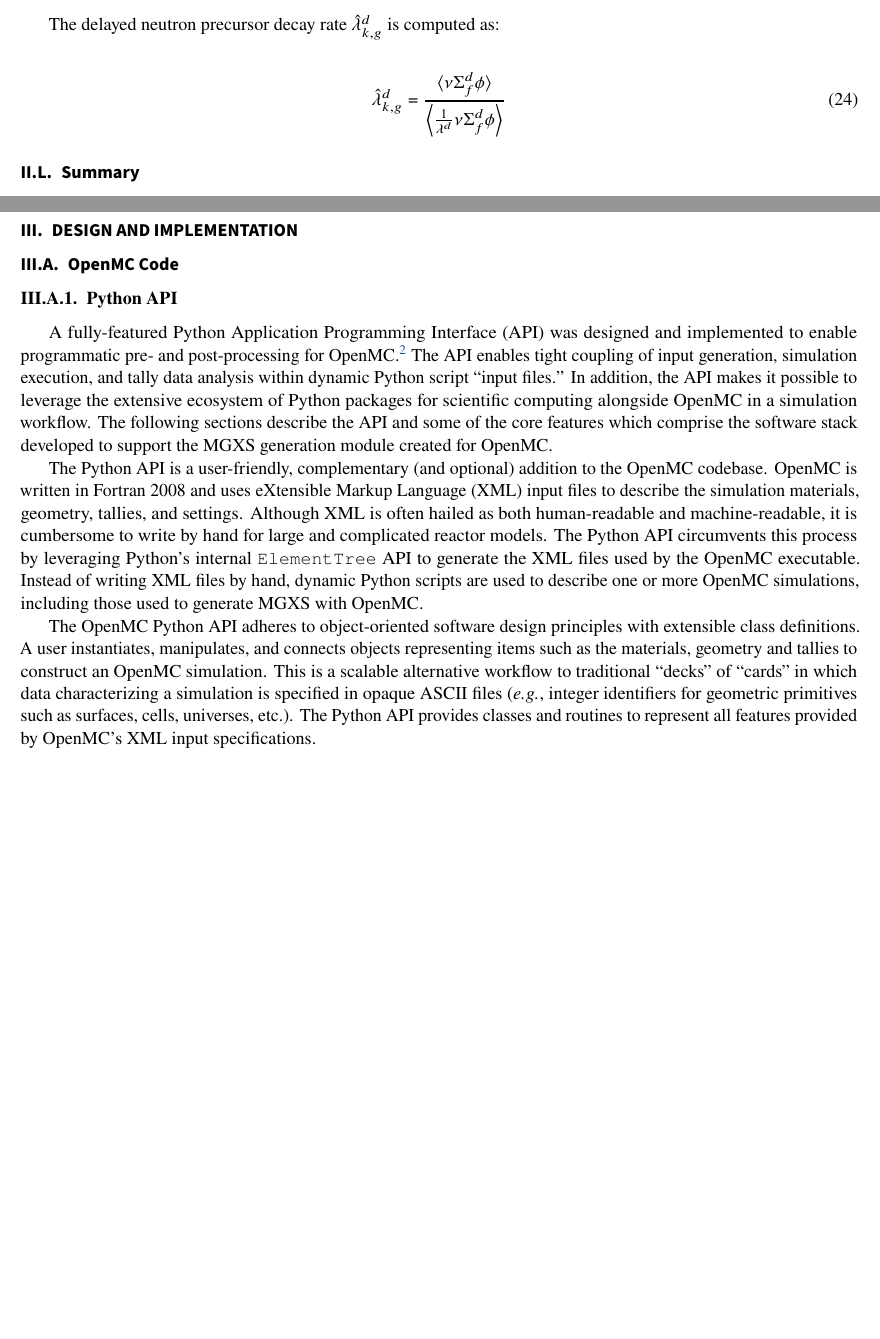
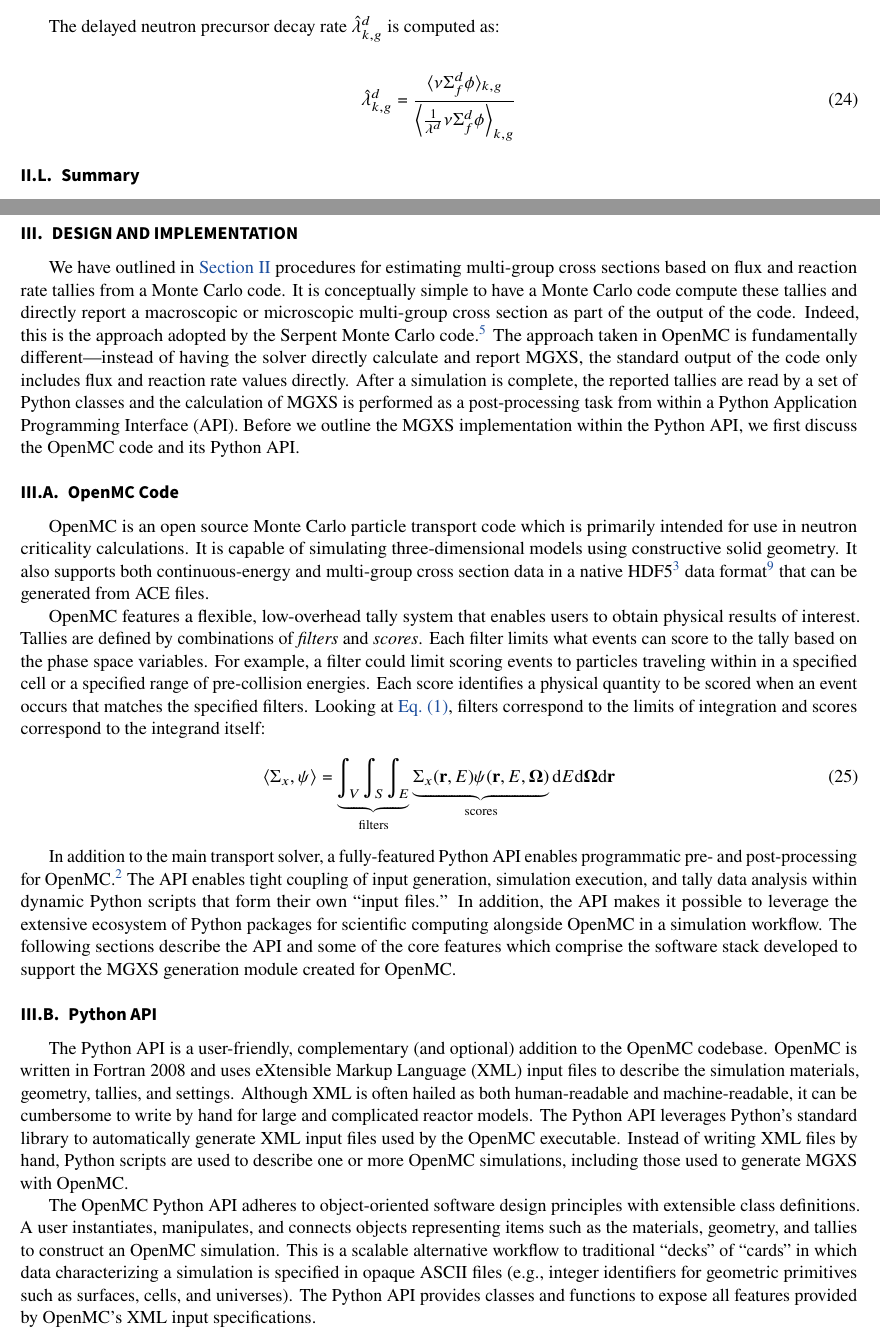
Before and after one commit to wbinventor/OpenMC-MGXS, a LaTeX document (main.tex, which reads design.tex, mgxs-mc.tex): two parts of pages 5 and 6 of 11 before the commit and two parts of pages 5 and 6 of 12 after it, joined at a grey line, cut so that both start at the same text, the shorter picture padded with empty space. Compiled offline with pdfLaTeX; a missing bibliography style is replaced by a similar one.

Commit message:
Some changes in design.tex

```diff
--- a/design.tex
+++ b/design.tex
@@ -3,23 +3,26 @@
 \label{sec:design}
 %%%%%%%%%%%%%%%%%%%%%%%%%%%%%%%%%%%%%%%%%%%%%%%%%%%%%%%%%%%%%%%%%%%%%%%%%%%%%%%
 
-%including the scores, filters and estimators for each tally
+We have outlined in \cref{sec:mgxs-mc} procedures for estimating multi-group cross sections based on flux and reaction rate tallies from a Monte Carlo code. It is conceptually simple to have a Monte Carlo code compute these tallies and directly report a macroscopic or microscopic multi-group cross section as part of the output of the code. Indeed, this is the approach adopted by the Serpent Monte Carlo code\cite{leppanen2016homog}. The approach taken in OpenMC is fundamentally different---instead of having the solver directly calculate and report MGXS, the standard output of the code only includes flux and reaction rate values directly. After a simulation is complete, the reported tallies are read by a set of Python classes and the calculation of MGXS is performed as a post-processing task from within a Python Application Programming Interface (API). Before we outline the MGXS implementation within the Python API, we first discuss the OpenMC code and its Python API.
 
 %%%%%%%%%%%%%%%%%%%%%%%%
 \subsection{OpenMC Code}
 \label{subsec:openmc-overview}
 
+OpenMC is an open source Monte Carlo particle transport code which is primarily intended for use in neutron criticality calculations. It is capable of simulating three-dimensional models using constructive solid geometry. It also supports both continuous-energy and multi-group cross section data in a native HDF5\cite{koranne2011hdf5} data format\cite{romano2017epjwoc} that can be generated from ACE files.
+
+OpenMC features a flexible, low-overhead tally system that enables users to obtain physical results of interest. Tallies are defined by combinations of \emph{filters} and \emph{scores}. Each filter limits what events can score to the tally based on the phase space variables. For example, a filter could limit scoring events to particles traveling within in a specified cell or a specified range of pre-collision energies. Each score identifies a physical quantity to be scored when an event occurs that matches the specified filters. Looking at \cref{eqn:inner-prod}, filters correspond to the limits of integration and scores correspond to the integrand itself:
+\begin{equation}
+\langle \Sigma_x, \psi \rangle = \underbrace{\int_{V} \int_{S} \int_{E}}_{\text{filters}} \underbrace{\Sigma_{x}(\mathbf{r},E)\psi(\mathbf{r},E,\mathbf{\Omega})}_{\text{scores}} \mathrm{d}E\mathrm{d}\mathbf{\Omega}\mathrm{d}\mathbf{r}
+\end{equation}
+
+In addition to the main transport solver, a fully-featured Python API enables programmatic pre- and post-processing for OpenMC\cite{boyd2016bigdata}. The API enables tight coupling of input generation, simulation execution, and tally data analysis within dynamic Python scripts that form their own ``input files.'' In addition, the API makes it possible to leverage the extensive ecosystem of Python packages for scientific computing alongside OpenMC in a simulation workflow. The following sections describe the API and some of the core features which comprise the software stack developed to support the MGXS generation module created for OpenMC.
 
 %%%%%%%%%%%%%%%%%%%%%%%
-\subsubsection{Python API}
+\subsection{Python API}
 \label{subsec:pyapi}
 
-A fully-featured Python Application Programming Interface (API) was designed and implemented to enable programmatic pre- and post-processing for OpenMC\cite{boyd2016bigdata}. The API enables tight coupling of input generation, simulation execution, and tally data analysis within dynamic Python script ``input files.'' In addition, the API makes it possible to leverage the extensive ecosystem of Python packages for scientific computing alongside OpenMC in a simulation workflow. The following sections describe the API and some of the core features which comprise the software stack developed to support the MGXS generation module created for OpenMC.
+The Python API is a user-friendly, complementary (and optional) addition to the OpenMC codebase. OpenMC is written in Fortran 2008 and uses eXtensible Markup Language (XML) input files to describe the simulation materials, geometry, tallies, and settings. Although XML is often hailed as both human-readable and machine-readable, it can be cumbersome to write by hand for large and complicated reactor models. The Python API leverages Python's standard library to automatically generate XML input files used by the OpenMC executable. Instead of writing XML files by hand, Python scripts are used to describe one or more OpenMC simulations, including those used to generate MGXS with OpenMC.
 
-%%%%%%%%%%%%%%%%%%%%%%%%%%%%%%%%%%%%%
-%\subsubsection{Workflow Organization}
-%\label{subsubsec:pyapi-workflow}
+The OpenMC Python API adheres to object-oriented software design principles with extensible class definitions. A user instantiates, manipulates, and connects objects representing items such as the materials, geometry, and tallies to construct an OpenMC simulation. This is a scalable alternative workflow to traditional ``decks'' of ``cards'' in which data characterizing a simulation is specified in opaque ASCII files (e.g., integer identifiers for geometric primitives such as surfaces, cells, and universes). The Python API provides classes and functions to expose all features provided by OpenMC's XML input specifications.
 
-The Python API is a user-friendly, complementary (and optional) addition to the OpenMC codebase. OpenMC is written in Fortran 2008 and uses eXtensible Markup Language (XML) input files to describe the simulation materials, geometry, tallies, and settings. Although XML is often hailed as both human-readable and machine-readable, it is cumbersome to write by hand for large and complicated reactor models. The Python API circumvents this process by leveraging Python's internal \texttt{ElementTree} API to generate the XML files used by the OpenMC executable. Instead of writing XML files by hand, dynamic Python scripts are used to describe one or more OpenMC simulations, including those used to generate MGXS with OpenMC.
-
-The OpenMC Python API adheres to object-oriented software design principles with extensible class definitions. A user instantiates, manipulates, and connects objects representing items such as the materials, geometry and tallies to construct an OpenMC simulation. This is a scalable alternative workflow to traditional ``decks'' of ``cards'' in which data characterizing a simulation is specified in opaque ASCII files (\textit{e.g.}, integer identifiers for geometric primitives such as surfaces, cells, universes, etc.). The Python API provides classes and routines to represent all features provided by OpenMC's XML input specifications.
--- a/mgxs-mc.tex
+++ b/mgxs-mc.tex
@@ -241,8 +242,8 @@ The unity-weighted delayed neutron fraction $\hat{\beta}_{k,g}^{d}$ is another u
 The delayed neutron precursor decay rate $\hat{\lambda}_{k,g}^{d}$ is computed as:
 
 \begin{equation}
-\label{eqn:beta}
-\hat{\lambda}_{k,g}^{d} = \frac{\langle \nu \Sigma_f^d \phi \rangle}{\Big\langle \frac{1}{\lambda^{d}} \nu \Sigma_f^d \phi \Big\rangle}
+\label{eqn:lambda}
+\hat{\lambda}_{k,g}^{d} = \frac{\langle \nu \Sigma_f^d \phi \rangle_{k,g}}{\Big\langle \frac{1}{\lambda^{d}} \nu \Sigma_f^d \phi \Big\rangle_{k,g}}
 \end{equation}
 
 %%%%%%%%%%%%%%%%%%%%%%%%%%%%%%%%%%%%%%%%%%%%%%%%%%%
```
Also changed, not shown: references.bib (+8 -0 lines), design.tex (7 more changed lines), mgxs-mc.tex (3 more changed lines).
